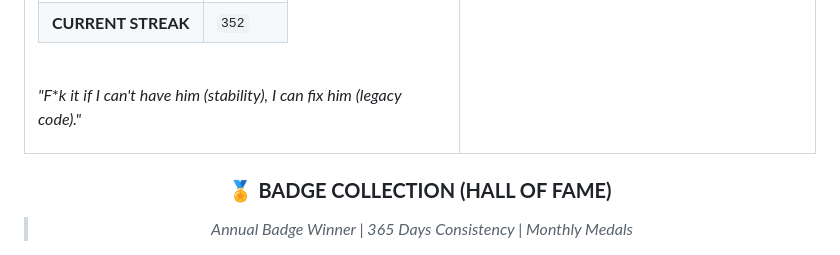
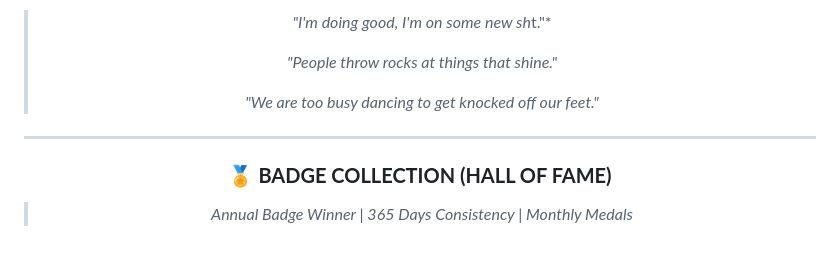
Before and after one commit to SonamNarula/C-WHOLE, a Markdown page: GitHub_Profile/Profile_README.md, the part around one of its changes. Rendered like a GitHub page.

```diff
--- a/GitHub_Profile/Profile_README.md
+++ b/GitHub_Profile/Profile_README.md
@@ -122,4 +158,13 @@ I am a dedicated **Scholar of Computers** and a disciplined **Aspirant of State*
+> *"I'm doing good, I'm on some new sh*t."*
+>
+> *"People throw rocks at things that shine."*
+>
+> *"We are too busy dancing to get knocked off our feet."*
+
+---
+
 <!-- LEETCODE BADGES SHOWCASE -->
+
 ### 🏅 **BADGE COLLECTION (HALL OF FAME)**
 > *Annual Badge Winner | 365 Days Consistency | Monthly Medals*
 
```
Also changed, not shown: other parts of GitHub_Profile/Profile_README.md (+36 -0 lines).
